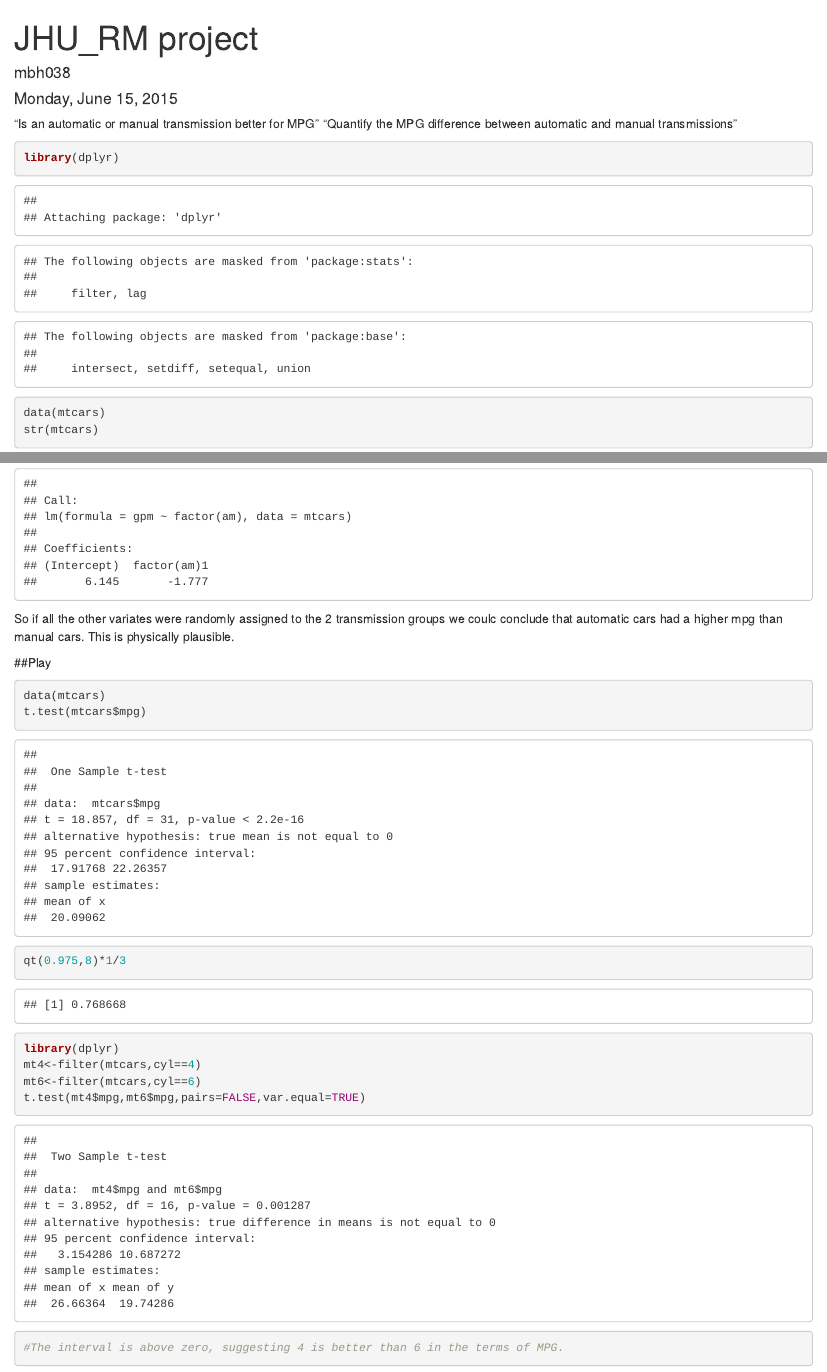
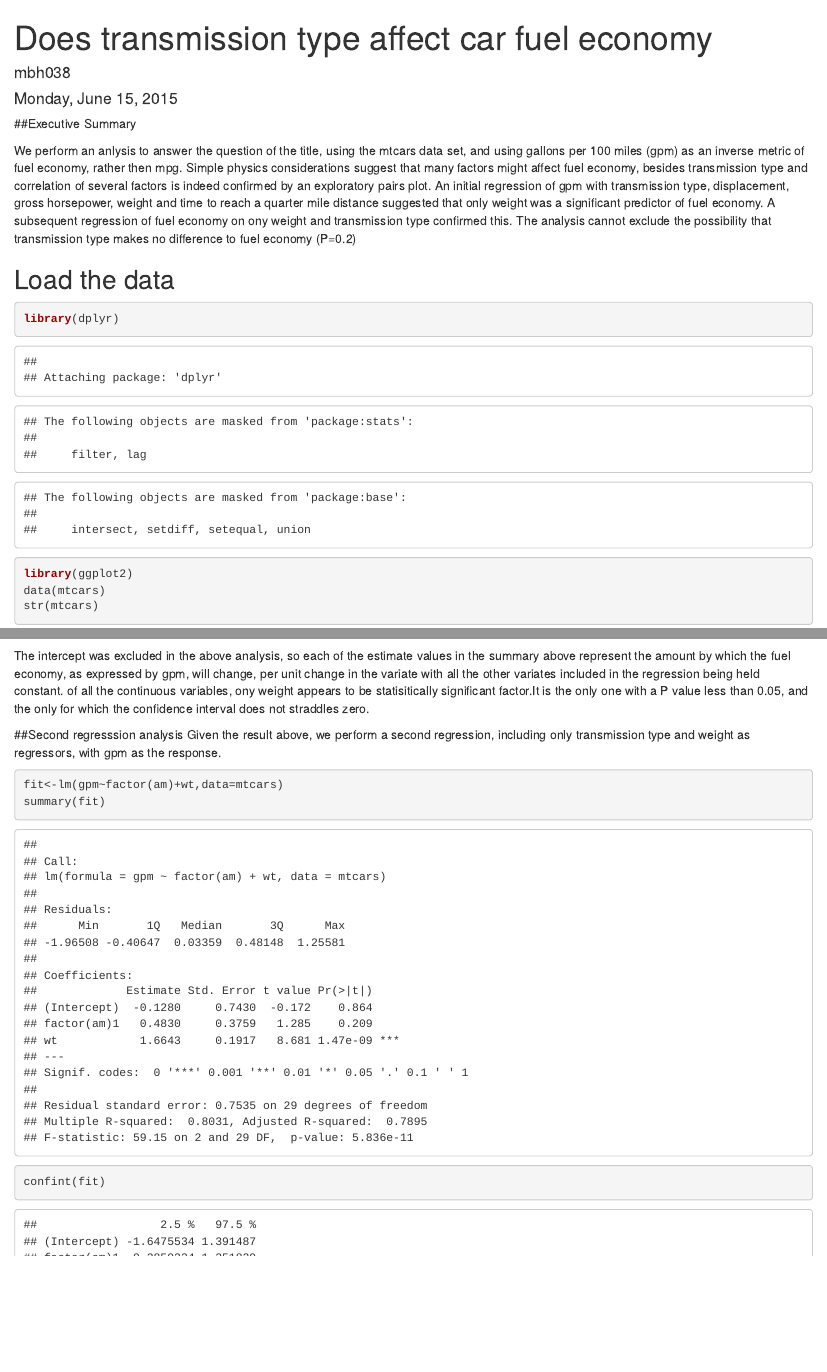
Before and after one commit to mbh038/JHU_RM, an R Markdown document (JHU_RM_project.rmd): the page in a window 1100 px wide, from its top, and a second part further down, joined at a grey line. Rendered offline with R 4.5, knitr and Pandoc, with nearby package versions; both versions are drawn in the output format of the newer one.

Commit message:
project draft finished

````diff
--- a/JHU_RM_project.rmd
+++ b/JHU_RM_project.rmd
@@ -1,4 +1,4 @@
 ---
-title: "JHU_RM project"
+title: "Does transmission type affect car fuel economy"
 author: "mbh038"
 date: "Monday, June 15, 2015"
@@ -6,9 +6,12 @@ output: pdf_document
 ---
+##Executive Summary
 
-"Is an automatic or manual transmission better for MPG"
-"Quantify the MPG difference between automatic and manual transmissions"
+We perform an anlysis to answer the question of the title, using the mtcars data set, and using gallons per 100 miles (gpm) as an inverse metric of fuel economy, rather then mpg.  Simple physics considerations suggest that many factors might affect fuel economy, besides transmission type and correlation of several factors is indeed confirmed by an exploratory pairs plot. An initial regression of gpm with transmission type, displacement, gross horsepower, weight and time to reach a quarter mile distance suggested that only weight was a significant predictor of fuel economy. A subsequent regression of fuel economy on ony weight and transmission type confirmed this. The analysis cannot exclude the possibility that transmission type makes no difference to fuel economy (P=0.2)
+
+## Load the data
 
 ```{r load data}
 library(dplyr)
+library(ggplot2)
 data(mtcars)
 str(mtcars)
@@ -17,0 +41,9 @@ mtcars$am<-as.factor(mtcars$am)
+The intercept was excluded in the above analysis, so each of the estimate values in the summary above represent the amount by which the fuel economy, as expressed by gpm, will change, per unit change in the variate with all the other variates included in the regression being held constant. of all the continuous variables, ony weight appears to be statisitically significant factor.It is the only one with a P value less than 0.05, and the only for which the confidence interval does not straddles zero.
+
+##Second regresssion analysis
+Given the result above, we perform a second regression, including only transmission type and weight as regressors, with gpm as the response.
+
+```{r - include only weight and transmission type}
+fit<-lm(gpm~factor(am)+wt,data=mtcars)
+summary(fit)
+confint(fit)
@@ -32,19 +70,0 @@ lm1
-So if all the other variates were randomly assigned to the 2 transmission groups we coulc conclude that automatic cars had a higher mpg than manual cars. This is physically plausible.
-
-
-
-##Play
-```{r q4 LIB 8 exercises}
-data(mtcars)
-t.test(mtcars$mpg)
-```
-```{r q5 LIB 8 exercises}
-qt(0.975,8)*1/3
-```
-```{r q7 LIB 8 exercises}
-library(dplyr)
-mt4<-filter(mtcars,cyl==4)
-mt6<-filter(mtcars,cyl==6)
-t.test(mt4$mpg,mt6$mpg,pairs=FALSE,var.equal=TRUE)
-#The interval is above zero, suggesting 4 is better than 6 in the terms of MPG.
-```
````
Also changed, not shown: JHU_RM_project.html (added), JHU_RM_project.rmd (41 more changed lines).
